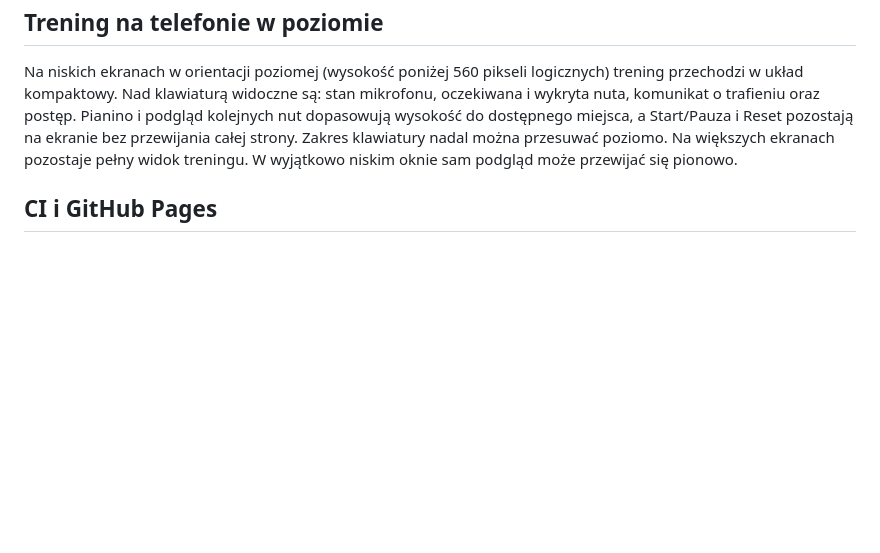
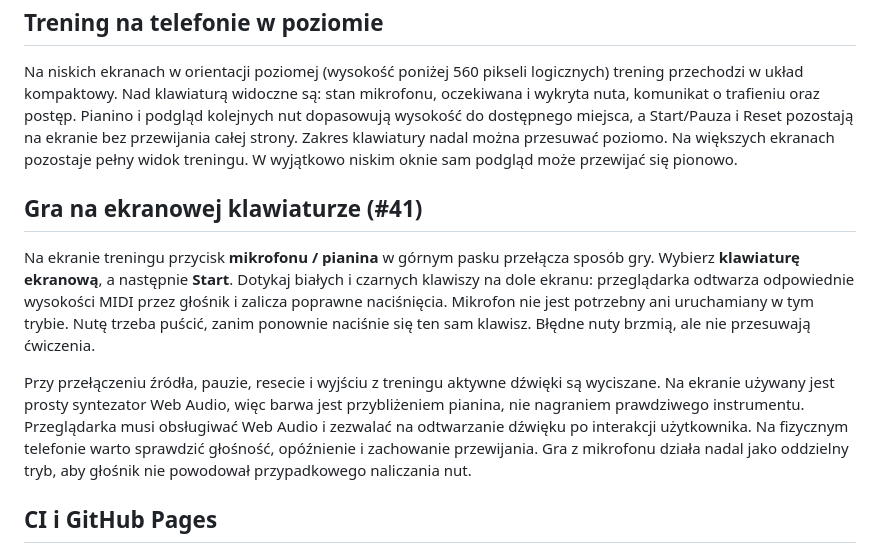
Before and after one commit to PawelWielga/learn-piano, a Markdown page: README.md, the part around the change. Drawn GitHub-style; blank space fills up the shorter version.

Commit message:
docs: explain touch training input and synthesized notes

```diff
--- a/README.md
+++ b/README.md
@@ -65,6 +65,24 @@ Zakres klawiatury nadal można przesuwać poziomo. Na większych ekranach
 pozostaje pełny widok treningu. W wyjątkowo niskim oknie sam podgląd
 może przewijać się pionowo.
 
+## Gra na ekranowej klawiaturze (#41)
+
+Na ekranie treningu przycisk **mikrofonu / pianina** w górnym pasku
+przełącza sposób gry. Wybierz **klawiaturę ekranową**, a następnie **Start**.
+Dotykaj białych i czarnych klawiszy na dole ekranu: przeglądarka odtwarza
+odpowiednie wysokości MIDI przez głośnik i zalicza poprawne naciśnięcia.
+Mikrofon nie jest potrzebny ani uruchamiany w tym trybie. Nutę trzeba puścić,
+zanim ponownie naciśnie się ten sam klawisz. Błędne nuty brzmią, ale nie
+przesuwają ćwiczenia.
+
+Przy przełączeniu źródła, pauzie, resecie i wyjściu z treningu aktywne
+dźwięki są wyciszane. Na ekranie używany jest prosty syntezator Web Audio,
+więc barwa jest przybliżeniem pianina, nie nagraniem prawdziwego instrumentu.
+Przeglądarka musi obsługiwać Web Audio i zezwalać na odtwarzanie dźwięku
+po interakcji użytkownika. Na fizycznym telefonie warto sprawdzić głośność,
+opóźnienie i zachowanie przewijania. Gra z mikrofonu działa nadal jako
+oddzielny tryb, aby głośnik nie powodował przypadkowego naliczania nut.
+
 ## CI i GitHub Pages
 
 - **Pull request do `main`:** `.github/workflows/ci.yml` uruchamia format, analizę, testy oraz release build. Nie publikuje strony.
```
